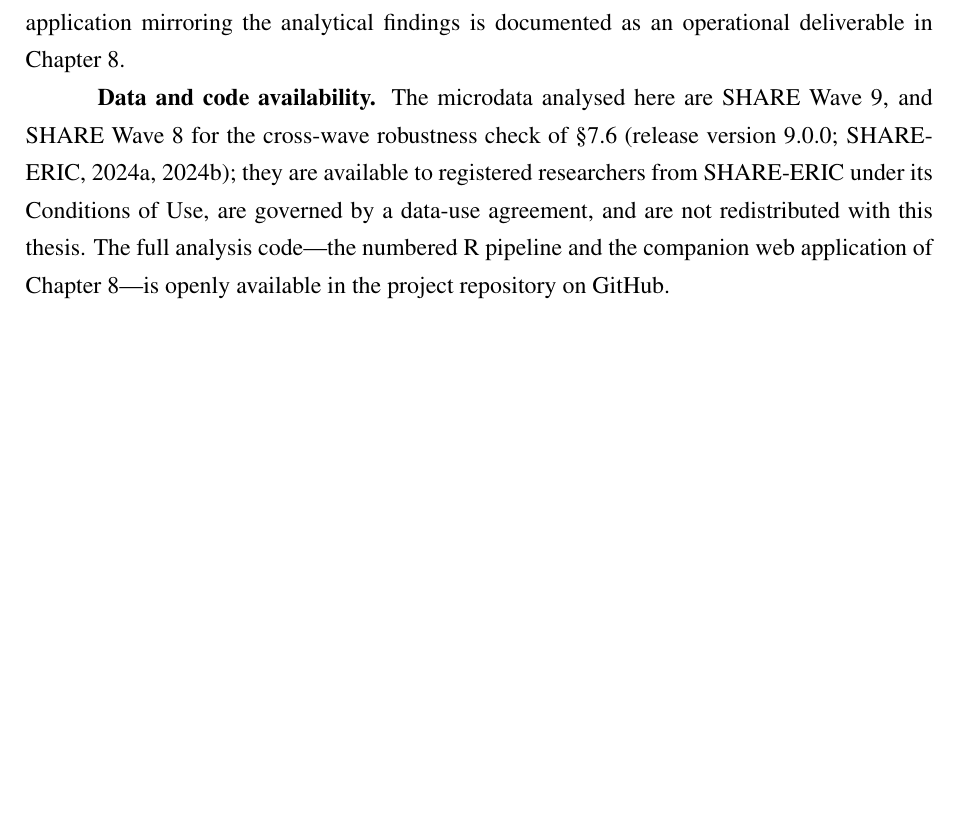
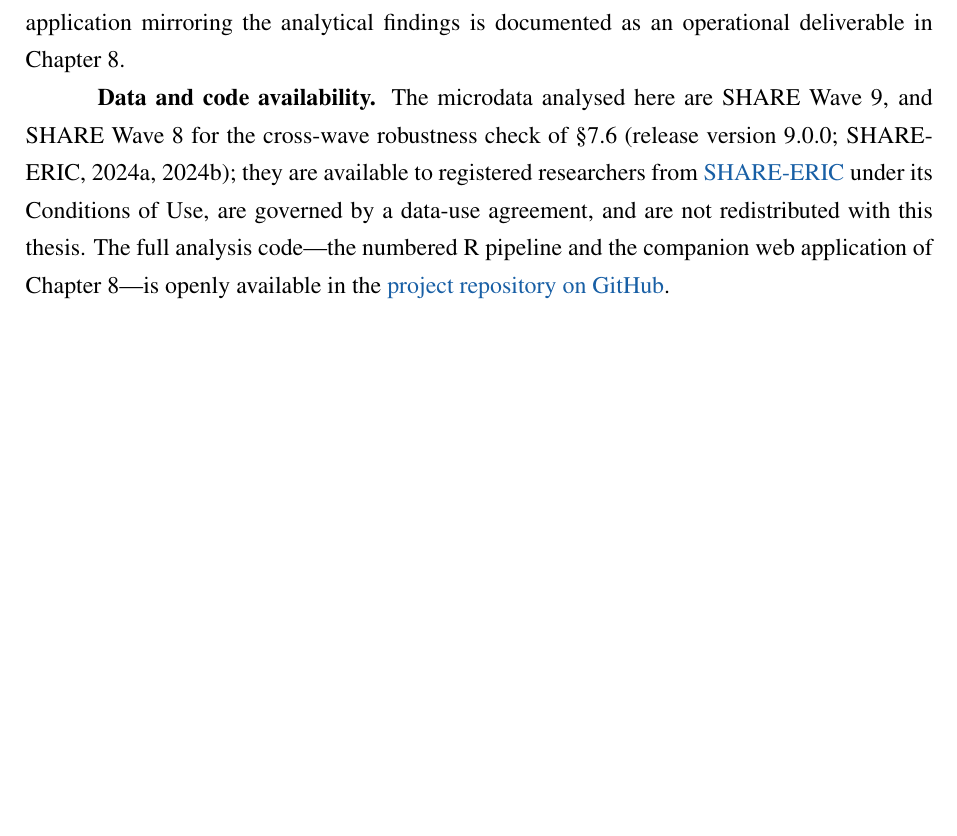
Before and after one commit to Vincenzosos/invisible-profiles, a LaTeX thesis (Invisible_Profiles_LaTeX_Overleaf/main.tex): part of page 35 of 100, cut so that both start at the same text. Compiled offline with pdfLaTeX.

Commit message:
style: hyperlink esterni visibili (urlcolor blu thesisaccent), link interni invariati
Co-Authored-By: Claude Opus 4.8 (1M context) <noreply@anthropic.com>

```diff
--- a/Invisible_Profiles_LaTeX_Overleaf/main.tex
+++ b/Invisible_Profiles_LaTeX_Overleaf/main.tex
@@ -58,7 +58,9 @@
 \usepackage{amsmath, amssymb}
 
 % --- Hyperlinks & TOC ---
-\usepackage[hidelinks, breaklinks=true]{hyperref}
+% colorlinks with everything black by default (same look as hidelinks for TOC,
+% cross-references and citations), then only external URLs are tinted below.
+\usepackage[colorlinks=true, allcolors=black, breaklinks=true]{hyperref}
 \hypersetup{
   pdftitle={Invisible Profiles: A Multidimensional Segmentation of the Elderly Population in Italy and Sweden --- Evidence from SHARE Wave 9},
   pdfauthor={Vincenzo Pio Silvestri},
@@ -69,6 +71,9 @@
 % --- Code listings (R) ---
 \usepackage{xcolor}
 \definecolor{thesisaccent}{HTML}{185FA5} % accent for comparison-table dividers/headers
+% Tint only external hyperlinks (\href / \url) in the thesis-accent blue, so the
+% data/code-availability links are visibly clickable while internal links stay black.
+\hypersetup{urlcolor=thesisaccent}
 \usepackage{listings}
 \lstset{
   language=R,
```
